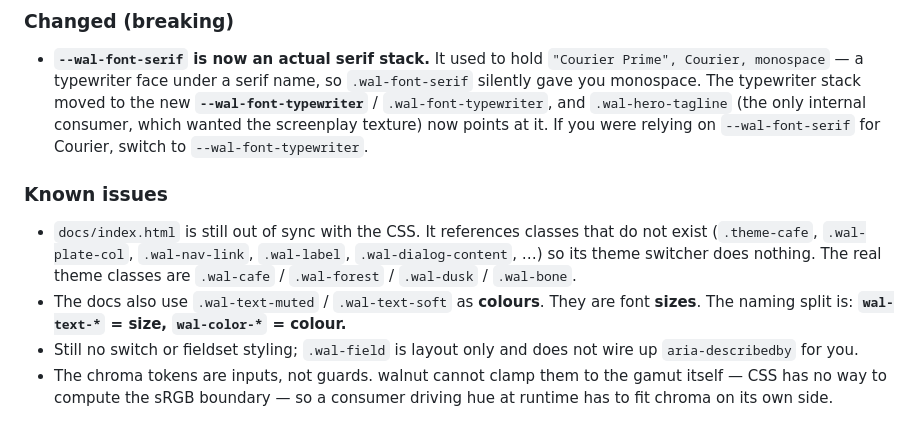
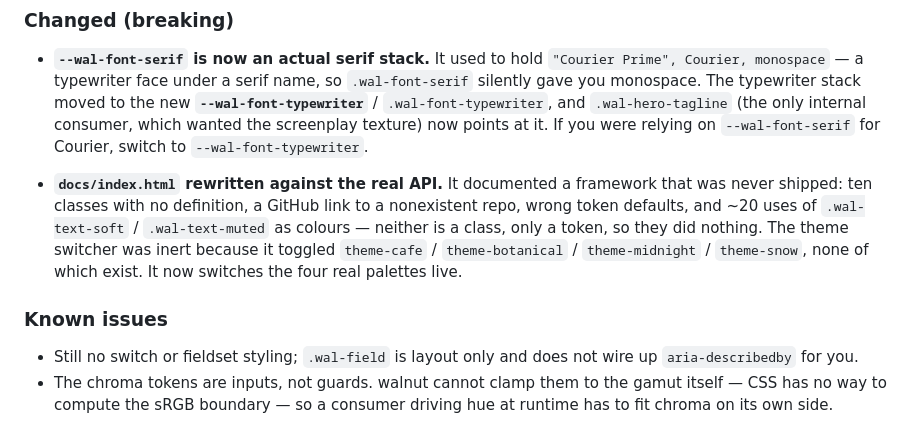
Before and after one commit to SKMinWoo/walnut.css, a Markdown page: CHANGELOG.md, the part around the change. Drawn GitHub-style.

Commit message:
Move the docs rewrite from Known issues to Fixed in the changelog
Co-Authored-By: Claude Opus 5 <noreply@anthropic.com>

```diff
--- a/CHANGELOG.md
+++ b/CHANGELOG.md
@@ -110,16 +110,16 @@ which is why none of them were obvious.
   texture) now points at it. If you were relying on `--wal-font-serif` for
   Courier, switch to `--wal-font-typewriter`.
 
+- **`docs/index.html` rewritten against the real API.** It documented a
+  framework that was never shipped: ten classes with no definition, a GitHub
+  link to a nonexistent repo, wrong token defaults, and ~20 uses of
+  `.wal-text-soft` / `.wal-text-muted` as colours — neither is a class, only a
+  token, so they did nothing. The theme switcher was inert because it toggled
+  `theme-cafe` / `theme-botanical` / `theme-midnight` / `theme-snow`, none of
+  which exist. It now switches the four real palettes live.
+
 ### Known issues
 
-- `docs/index.html` is still out of sync with the CSS. It references classes
-  that do not exist (`.theme-cafe`, `.wal-plate-col`, `.wal-nav-link`,
-  `.wal-label`, `.wal-dialog-content`, …) so its theme switcher does nothing.
-  The real theme classes are `.wal-cafe` / `.wal-forest` / `.wal-dusk` /
-  `.wal-bone`.
-- The docs also use `.wal-text-muted` / `.wal-text-soft` as **colours**. They
-  are font **sizes**. The naming split is: **`wal-text-*` = size,
-  `wal-color-*` = colour.**
 - Still no switch or fieldset styling; `.wal-field` is layout only and does not
   wire up `aria-describedby` for you.
 - The chroma tokens are inputs, not guards. walnut cannot clamp them to the
```
